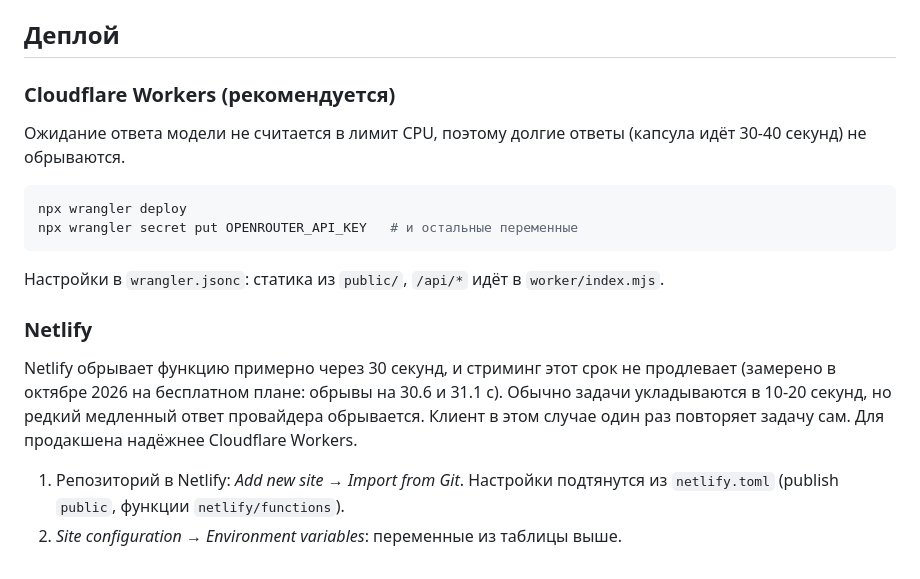
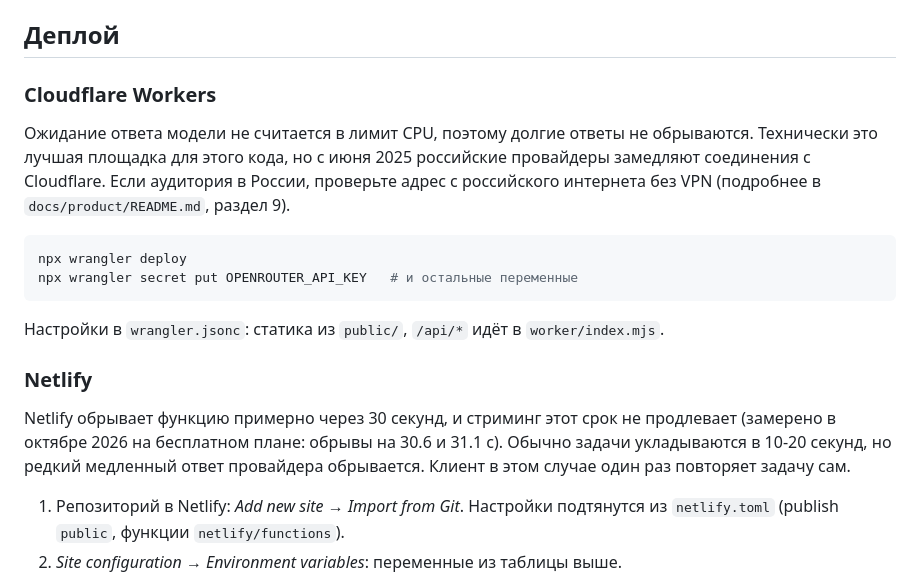
Before and after one commit to m0peterson/capsula-claude, a Markdown page: README.md, the part around the change. Rendered like a GitHub page.

````diff
--- a/README.md
+++ b/README.md
@@ -85,9 +85,9 @@ npm test
 
 ## Деплой
 
-### Cloudflare Workers (рекомендуется)
+### Cloudflare Workers
 
-Ожидание ответа модели не считается в лимит CPU, поэтому долгие ответы (капсула идёт 30-40 секунд) не обрываются.
+Ожидание ответа модели не считается в лимит CPU, поэтому долгие ответы не обрываются. Технически это лучшая площадка для этого кода, но с июня 2025 российские провайдеры замедляют соединения с Cloudflare. Если аудитория в России, проверьте адрес с российского интернета без VPN (подробнее в `docs/product/README.md`, раздел 9).
 
 ```bash
 npx wrangler deploy
@@ -98,7 +98,7 @@ npx wrangler secret put OPENROUTER_API_KEY   # и остальные перем
 
 ### Netlify
 
-Netlify обрывает функцию примерно через 30 секунд, и стриминг этот срок не продлевает (замерено в октябре 2026 на бесплатном плане: обрывы на 30.6 и 31.1 с). Обычно задачи укладываются в 10-20 секунд, но редкий медленный ответ провайдера обрывается. Клиент в этом случае один раз повторяет задачу сам. Для продакшена надёжнее Cloudflare Workers.
+Netlify обрывает функцию примерно через 30 секунд, и стриминг этот срок не продлевает (замерено в октябре 2026 на бесплатном плане: обрывы на 30.6 и 31.1 с). Обычно задачи укладываются в 10-20 секунд, но редкий медленный ответ провайдера обрывается. Клиент в этом случае один раз повторяет задачу сам.
 
 1. Репозиторий в Netlify: _Add new site → Import from Git_. Настройки подтянутся из `netlify.toml` (publish `public`, функции `netlify/functions`).
 2. _Site configuration → Environment variables_: переменные из таблицы выше.
````
Also changed, not shown: docs/product/README.md (added, +174 -0 lines).
